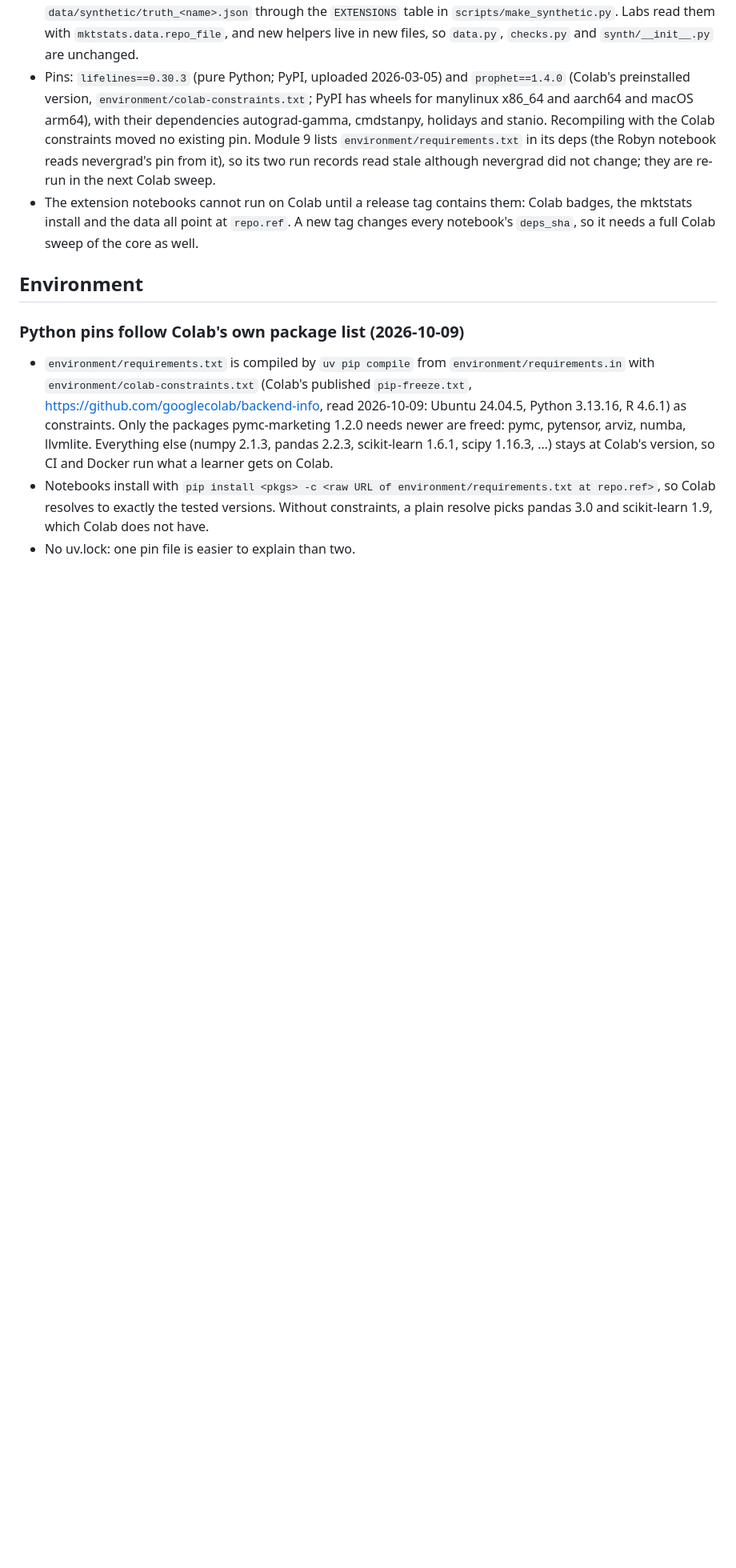
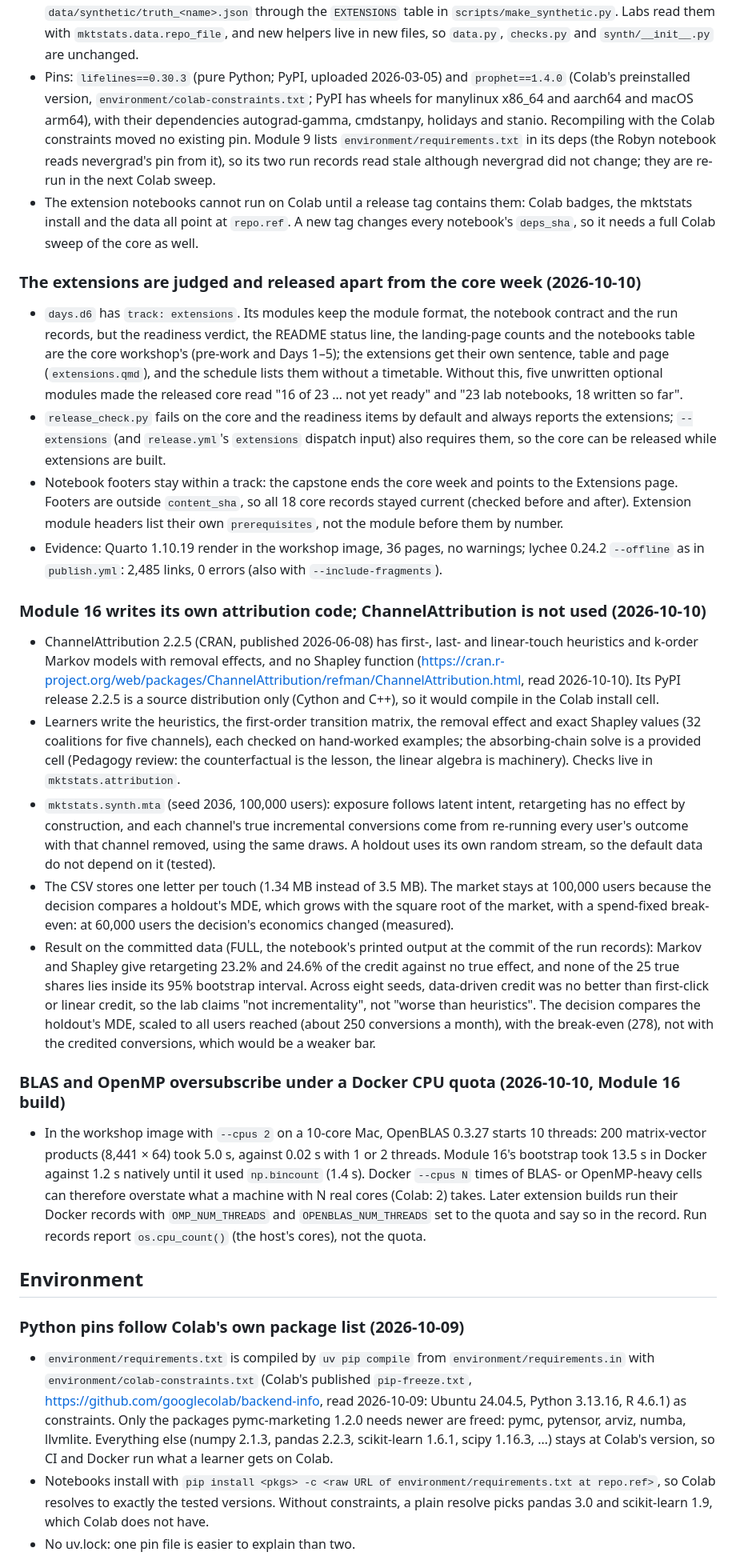
Before and after one commit to project-delphi/marketing-statistics-workshop, a Markdown page: DECISIONS.md, the part around the change. Shown at 80% size. Drawn GitHub-style; blank space fills up the shorter version.

Commit message:
Record the track machinery and Module 16 decisions; update Phase 8
Consolidates the Technical Expert's and Academic Director's proposed
entries: core vs extensions verdict, why Module 16 writes its own
attribution code, its simulation and measured result, and the Docker BLAS
oversubscription finding.

Co-Authored-By: Claude Opus 5.5 <noreply@anthropic.com>

```diff
--- a/DECISIONS.md
+++ b/DECISIONS.md
@@ -32,6 +32,58 @@ Newest first within each section.
 - The extension notebooks cannot run on Colab until a release tag contains them: Colab
   badges, the mktstats install and the data all point at `repo.ref`. A new tag changes every
   notebook's `deps_sha`, so it needs a full Colab sweep of the core as well.
+
+### The extensions are judged and released apart from the core week (2026-10-10)
+- `days.d6` has `track: extensions`. Its modules keep the module format, the notebook contract
+  and the run records, but the readiness verdict, the README status line, the landing-page
+  counts and the notebooks table are the core workshop's (pre-work and Days 1–5); the
+  extensions get their own sentence, table and page (`extensions.qmd`), and the schedule lists
+  them without a timetable. Without this, five unwritten optional modules made the released
+  core read "16 of 23 … not yet ready" and "23 lab notebooks, 18 written so far".
+- `release_check.py` fails on the core and the readiness items by default and always reports
+  the extensions; `--extensions` (and `release.yml`'s `extensions` dispatch input) also requires
+  them, so the core can be released while extensions are built.
+- Notebook footers stay within a track: the capstone ends the core week and points to the
+  Extensions page. Footers are outside `content_sha`, so all 18 core records stayed current
+  (checked before and after). Extension module headers list their own `prerequisites`, not the
+  module before them by number.
+- Evidence: Quarto 1.10.19 render in the workshop image, 36 pages, no warnings; lychee 0.24.2
+  `--offline` as in `publish.yml`: 2,485 links, 0 errors (also with `--include-fragments`).
+
+### Module 16 writes its own attribution code; ChannelAttribution is not used (2026-10-10)
+- ChannelAttribution 2.2.5 (CRAN, published 2026-06-08) has first-, last- and linear-touch
+  heuristics and k-order Markov models with removal effects, and no Shapley function
+  (https://cran.r-project.org/web/packages/ChannelAttribution/refman/ChannelAttribution.html,
+  read 2026-10-10). Its PyPI release 2.2.5 is a source distribution only (Cython and C++), so it
+  would compile in the Colab install cell.
+- Learners write the heuristics, the first-order transition matrix, the removal effect and exact
+  Shapley values (32 coalitions for five channels), each checked on hand-worked examples; the
+  absorbing-chain solve is a provided cell (Pedagogy review: the counterfactual is the lesson,
+  the linear algebra is machinery). Checks live in `mktstats.attribution`.
+- `mktstats.synth.mta` (seed 2036, 100,000 users): exposure follows latent intent, retargeting
+  has no effect by construction, and each channel's true incremental conversions come from
+  re-running every user's outcome with that channel removed, using the same draws. A holdout
+  uses its own random stream, so the default data do not depend on it (tested).
+- The CSV stores one letter per touch (1.34 MB instead of 3.5 MB). The market stays at 100,000
+  users because the decision compares a holdout's MDE, which grows with the square root of the
+  market, with a spend-fixed break-even: at 60,000 users the decision's economics changed
+  (measured).
+- Result on the committed data (FULL, the notebook's printed output at the commit of the run
+  records): Markov and Shapley give retargeting 23.2% and 24.6% of the credit against no true
+  effect, and none of the 25 true shares lies inside its 95% bootstrap interval. Across eight
+  seeds, data-driven credit was no better than first-click or linear credit, so the lab claims
+  "not incrementality", not "worse than heuristics". The decision compares the holdout's MDE,
+  scaled to all users reached (about 250 conversions a month), with the break-even (278), not
+  with the credited conversions, which would be a weaker bar.
+
+### BLAS and OpenMP oversubscribe under a Docker CPU quota (2026-10-10, Module 16 build)
+- In the workshop image with `--cpus 2` on a 10-core Mac, OpenBLAS 0.3.27 starts 10 threads:
+  200 matrix-vector products (8,441 × 64) took 5.0 s, against 0.02 s with 1 or 2 threads. Module
+  16's bootstrap took 13.5 s in Docker against 1.2 s natively until it used `np.bincount`
+  (1.4 s). Docker `--cpus N` times of BLAS- or OpenMP-heavy cells can therefore overstate what a
+  machine with N real cores (Colab: 2) takes. Later extension builds run their Docker records
+  with `OMP_NUM_THREADS` and `OPENBLAS_NUM_THREADS` set to the quota and say so in the record.
+  Run records report `os.cpu_count()` (the host's cores), not the quota.
 
 ## Environment
 
```
Also changed, not shown: PLAN.md (+2 -2 lines).
